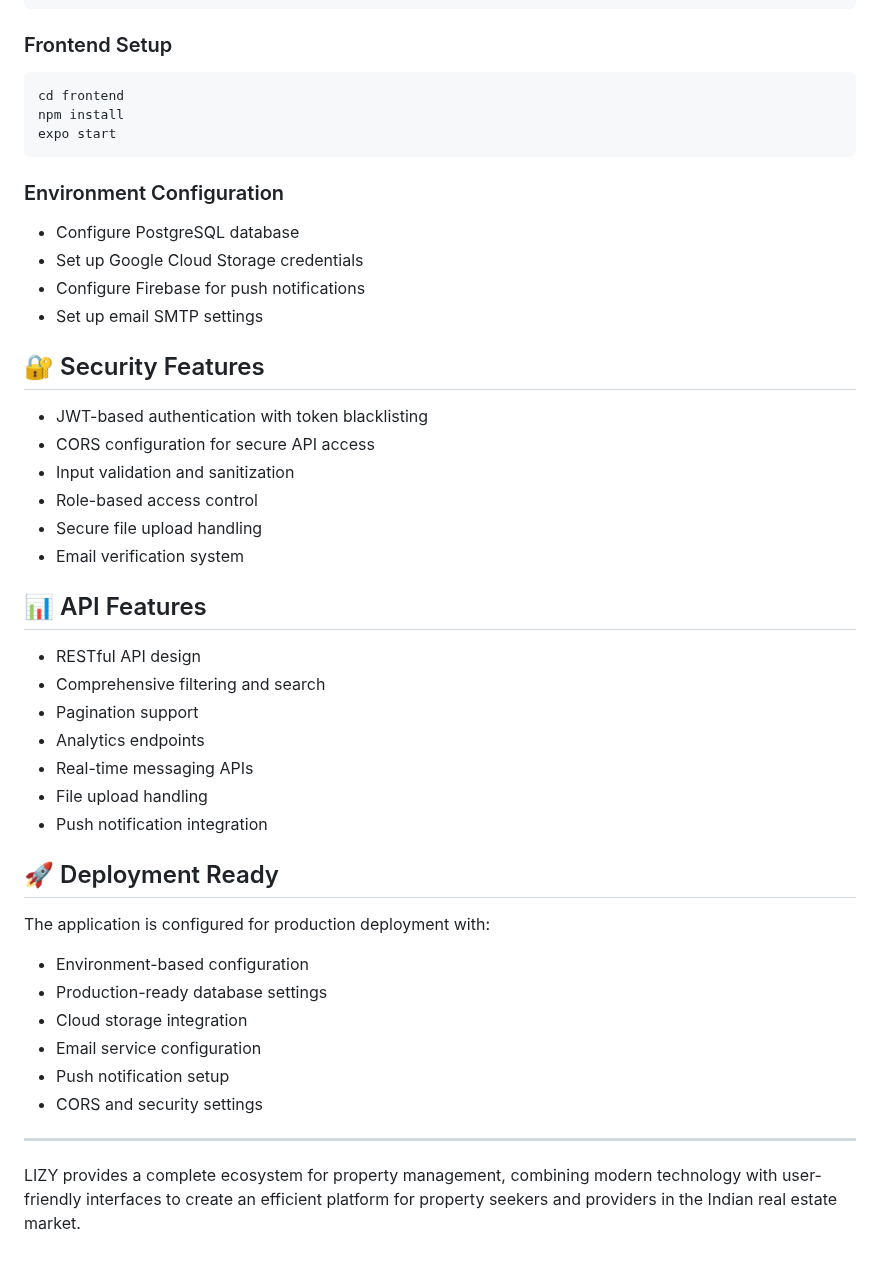
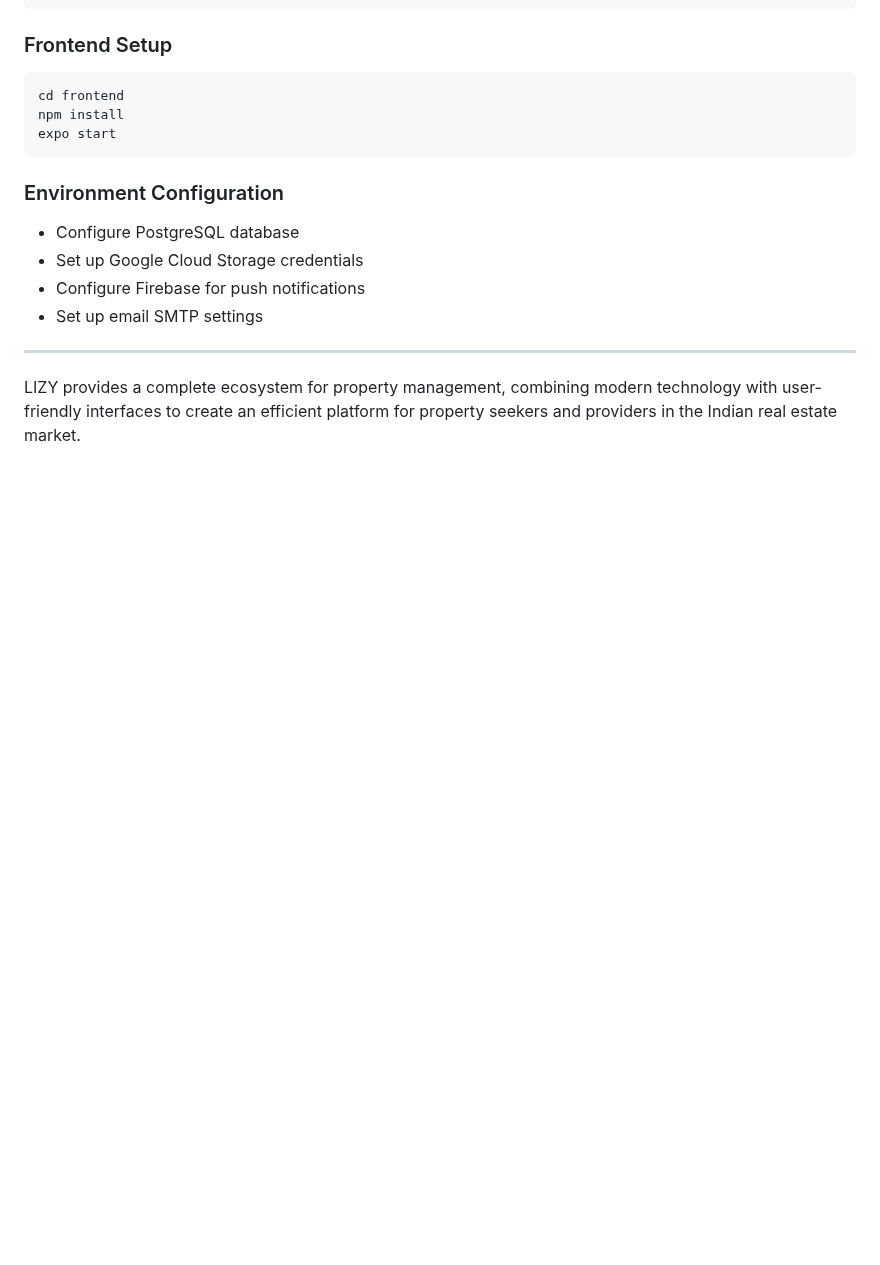
Before and after one commit to iryanraushan/lizy, a Markdown page: README.md, the part around the change. Drawn GitHub-style; blank space fills up the shorter version.

Commit message:
Remove security, API, and deployment sections from README
Removed sections on security, API, and deployment features from README.

```diff
--- a/README.md
+++ b/README.md
@@ -186,34 +186,6 @@ expo start
 - Configure Firebase for push notifications
 - Set up email SMTP settings
 
-## 🔐 Security Features
-
-- JWT-based authentication with token blacklisting
-- CORS configuration for secure API access
-- Input validation and sanitization
-- Role-based access control
-- Secure file upload handling
-- Email verification system
-
-## 📊 API Features
-
-- RESTful API design
-- Comprehensive filtering and search
-- Pagination support
-- Analytics endpoints
-- Real-time messaging APIs
-- File upload handling
-- Push notification integration
-
-## 🚀 Deployment Ready
-
-The application is configured for production deployment with:
-- Environment-based configuration
-- Production-ready database settings
-- Cloud storage integration
-- Email service configuration
-- Push notification setup
-- CORS and security settings
 
 ---
 
```
